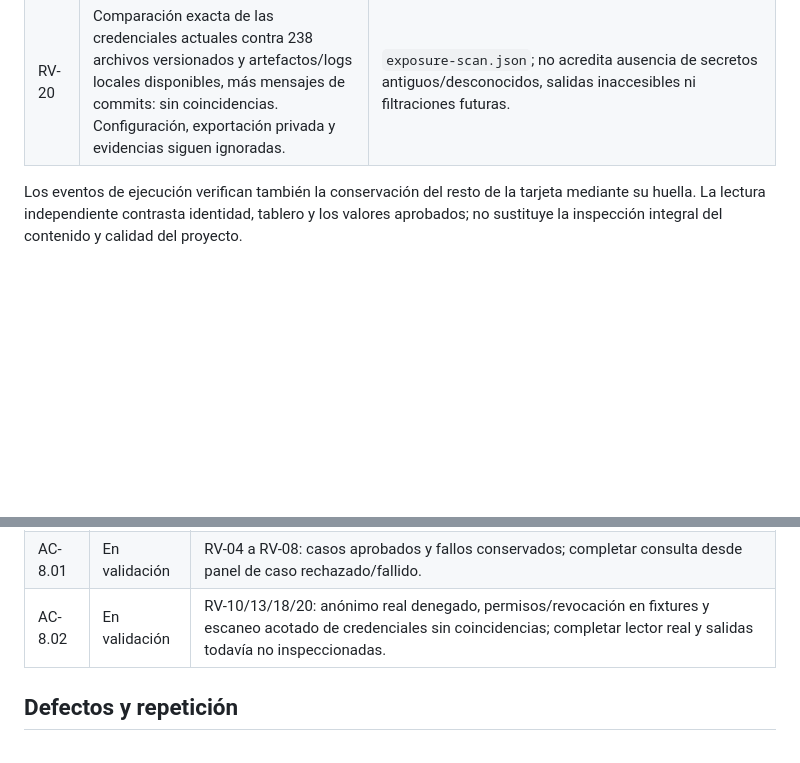
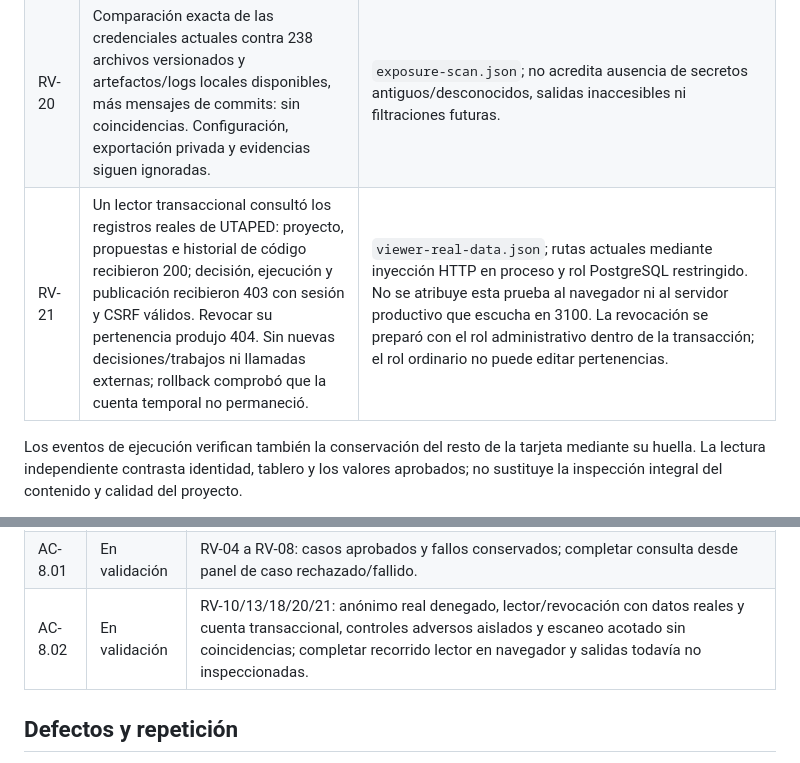
Before and after one commit to Andriu-Dex/dev-project-agent, a Markdown page: docs/real-acceptance-validation.md, 2 parts joined by grey strips. Rendered like a GitHub page; blank space fills up the shorter version.

Commit message:
docs(acceptance): record reader access against real project data

```diff
--- a/docs/real-acceptance-validation.md
+++ b/docs/real-acceptance-validation.md
@@ -38,6 +38,7 @@ Las evidencias locales están en `work/acceptance/`, ignorado por Git. PostgreSQ
 | RV-18 | Se ejecutaron 86 escenarios PostgreSQL adicionales de acceso, Trello, supervisión, propuestas, ejecución, proveedor, renovación y operación. Todos superados tras corregir el aislamiento de una prueba. Son fixtures con rollback y transportes sintéticos: cubren permisos/revocación, fuente obsoleta, denegación, resultado incierto y límites, sin provocar esos fallos en Trello real. El corpus controlado de seis categorías TS/Java volvió a superar 13 pruebas. | `*-db-resumed.log`, `operations-db-isolated.log`, `category-corpus.log`; commit `93052b6`. Total de escenarios PostgreSQL distintos ejecutados el 13/10: 118, incluidos los 32 anteriores. |
 | RV-19 | Nueva propuesta real preparada para 99.4: EN CURSO → PENDIENTE, dueComplete=false. Los tres agentes completaron revisión; se solicitó al gestor comprobar una decisión negativa. No se aprobó ni ejecutó desde la automatización. | `workflow-evidence.json`, `negative-proposal-review.png`; propuesta `29c29605-af4a-447d-9ee6-506e38caad02` v1. La decisión humana sigue pendiente en este corte. |
 | RV-20 | Comparación exacta de las credenciales actuales contra 238 archivos versionados y artefactos/logs locales disponibles, más mensajes de commits: sin coincidencias. Configuración, exportación privada y evidencias siguen ignoradas. | `exposure-scan.json`; no acredita ausencia de secretos antiguos/desconocidos, salidas inaccesibles ni filtraciones futuras. |
+| RV-21 | Un lector transaccional consultó los registros reales de UTAPED: proyecto, propuestas e historial de código recibieron 200; decisión, ejecución y publicación recibieron 403 con sesión y CSRF válidos. Revocar su pertenencia produjo 404. Sin nuevas decisiones/trabajos ni llamadas externas; rollback comprobó que la cuenta temporal no permaneció. | `viewer-real-data.json`; rutas actuales mediante inyección HTTP en proceso y rol PostgreSQL restringido. No se atribuye esta prueba al navegador ni al servidor productivo que escucha en 3100. La revocación se preparó con el rol administrativo dentro de la transacción; el rol ordinario no puede editar pertenencias. |
 
 Los eventos de ejecución verifican también la conservación del resto de la tarjeta mediante su huella. La lectura independiente contrasta identidad, tablero y los valores aprobados; no sustituye la inspección integral del contenido y calidad del proyecto.
 
@@ -87,7 +88,7 @@ Los datos preparados para los casos incluyen una causa declarada en 99.1 y una d
 | AC-7.05 | En validación | RV-04 a RV-08: aceptación y ajustes del Revisor; faltan rechazo/ajustes humanos y no heredar decisiones. |
 | AC-7.06 | En validación | RV-04 a RV-07: actor, tiempo, motivo y huella registrados; completar prueba de permisos sobre esos registros. |
 | AC-8.01 | En validación | RV-04 a RV-08: casos aprobados y fallos conservados; completar consulta desde panel de caso rechazado/fallido. |
-| AC-8.02 | En validación | RV-10/13/18/20: anónimo real denegado, permisos/revocación en fixtures y escaneo acotado de credenciales sin coincidencias; completar lector real y salidas todavía no inspeccionadas. |
+| AC-8.02 | En validación | RV-10/13/18/20/21: anónimo real denegado, lector/revocación con datos reales y cuenta transaccional, controles adversos aislados y escaneo acotado sin coincidencias; completar recorrido lector en navegador y salidas todavía no inspeccionadas. |
 
 ## Defectos y repetición
 
```
